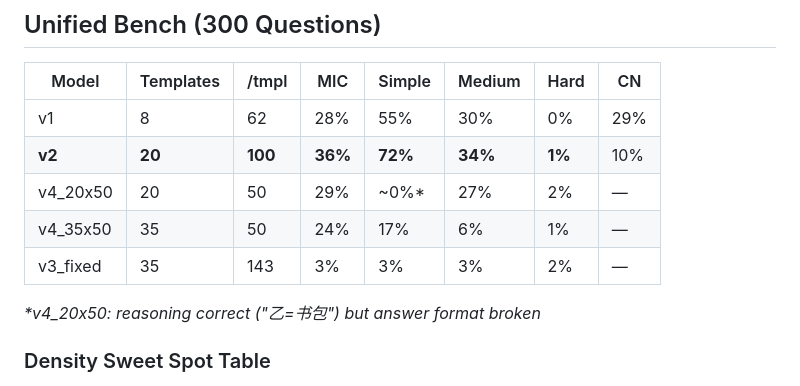
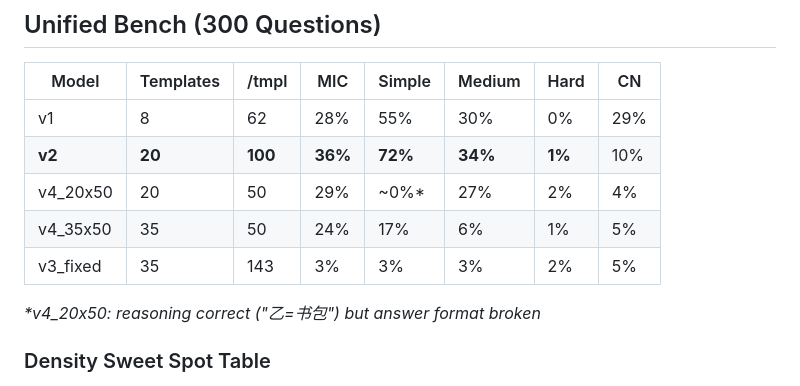
Before and after one commit to LouisYang841/micro-reasoning, a Markdown page: README.md, the part around the change. GitHub-like rendering.

Commit message:
README: CN column filled for v4 variants

```diff
--- a/README.md
+++ b/README.md
@@ -23,9 +23,9 @@ Large language models acquire reasoning abilities only at billion-parameter scal
 |-------|-----------|-------|-----|--------|--------|------|-----|
 | v1 | 8 | 62 | 28% | 55% | 30% | 0% | 29% |
 | **v2** | **20** | **100** | **36%** | **72%** | **34%** | **1%** | 10% |
-| v4_20x50 | 20 | 50 | 29% | ~0%* | 27% | 2% | — |
-| v4_35x50 | 35 | 50 | 24% | 17% | 6% | 1% | — |
-| v3_fixed | 35 | 143 | 3% | 3% | 3% | 2% | — |
+| v4_20x50 | 20 | 50 | 29% | ~0%* | 27% | 2% | 4% |
+| v4_35x50 | 35 | 50 | 24% | 17% | 6% | 1% | 5% |
+| v3_fixed | 35 | 143 | 3% | 3% | 3% | 2% | 5% |
 
 *\*v4_20x50: reasoning correct ("乙=书包") but answer format broken*
 
```
